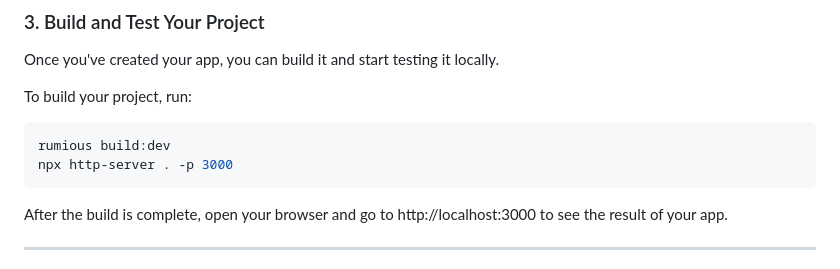
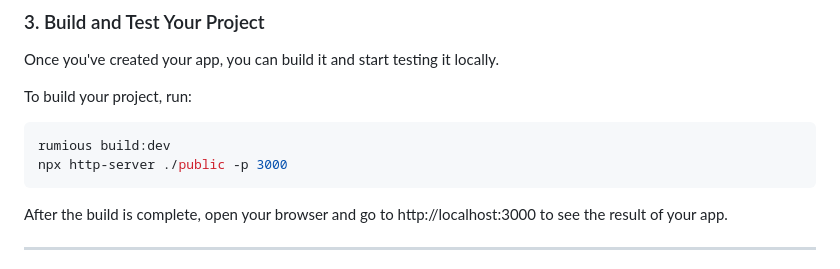
Before and after one commit to smtdfc/rumious, a Markdown page: README.md, the part around the change. Rendered like a GitHub page.

````diff
--- a/README.md
+++ b/README.md
@@ -59,7 +59,7 @@ Once you've created your app, you can build it and start testing it locally.
 To build your project, run:
 ```sh
 rumious build:dev
-npx http-server . -p 3000
+npx http-server ./public -p 3000
 ```
 
 After the build is complete, open your browser and go to http://localhost:3000 to see the result of your app.
````
